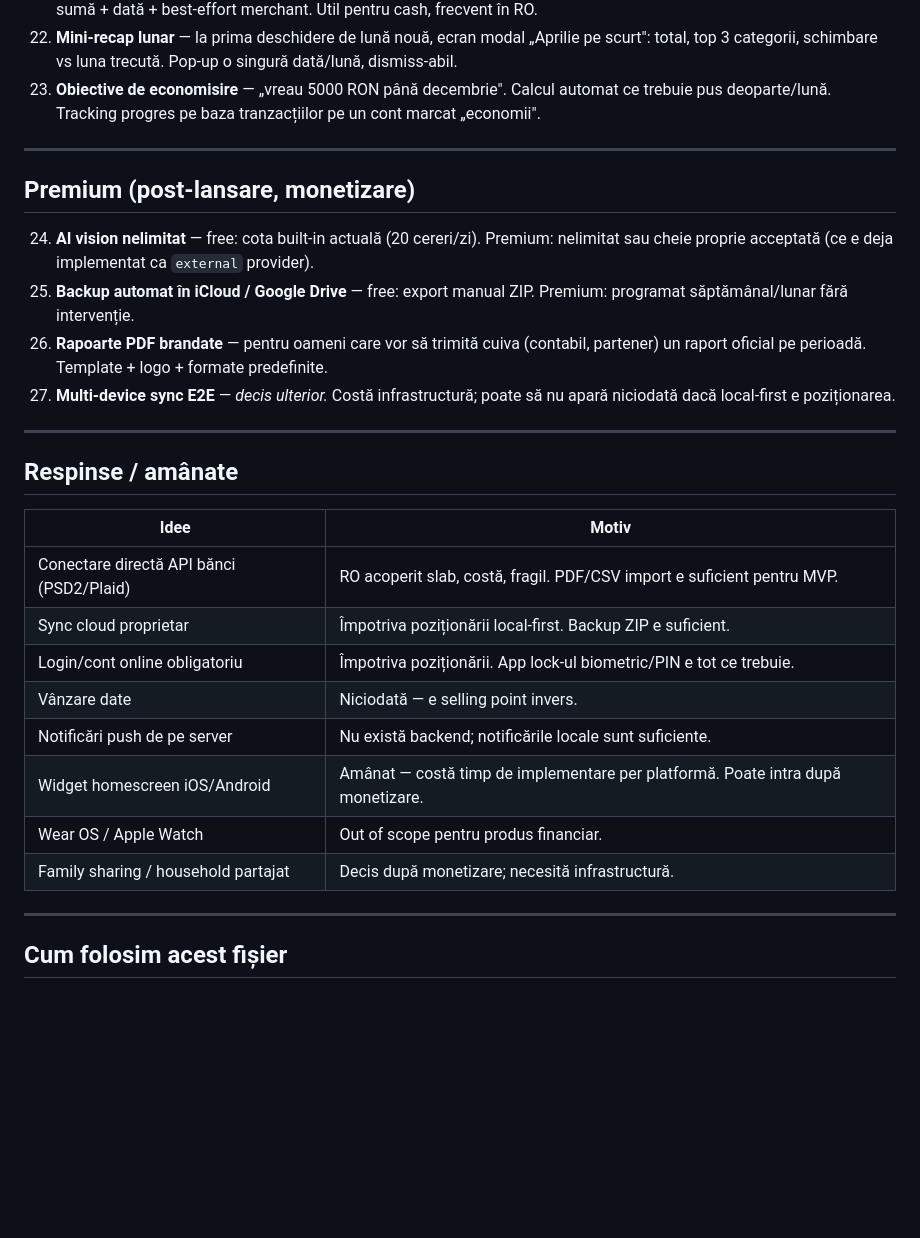
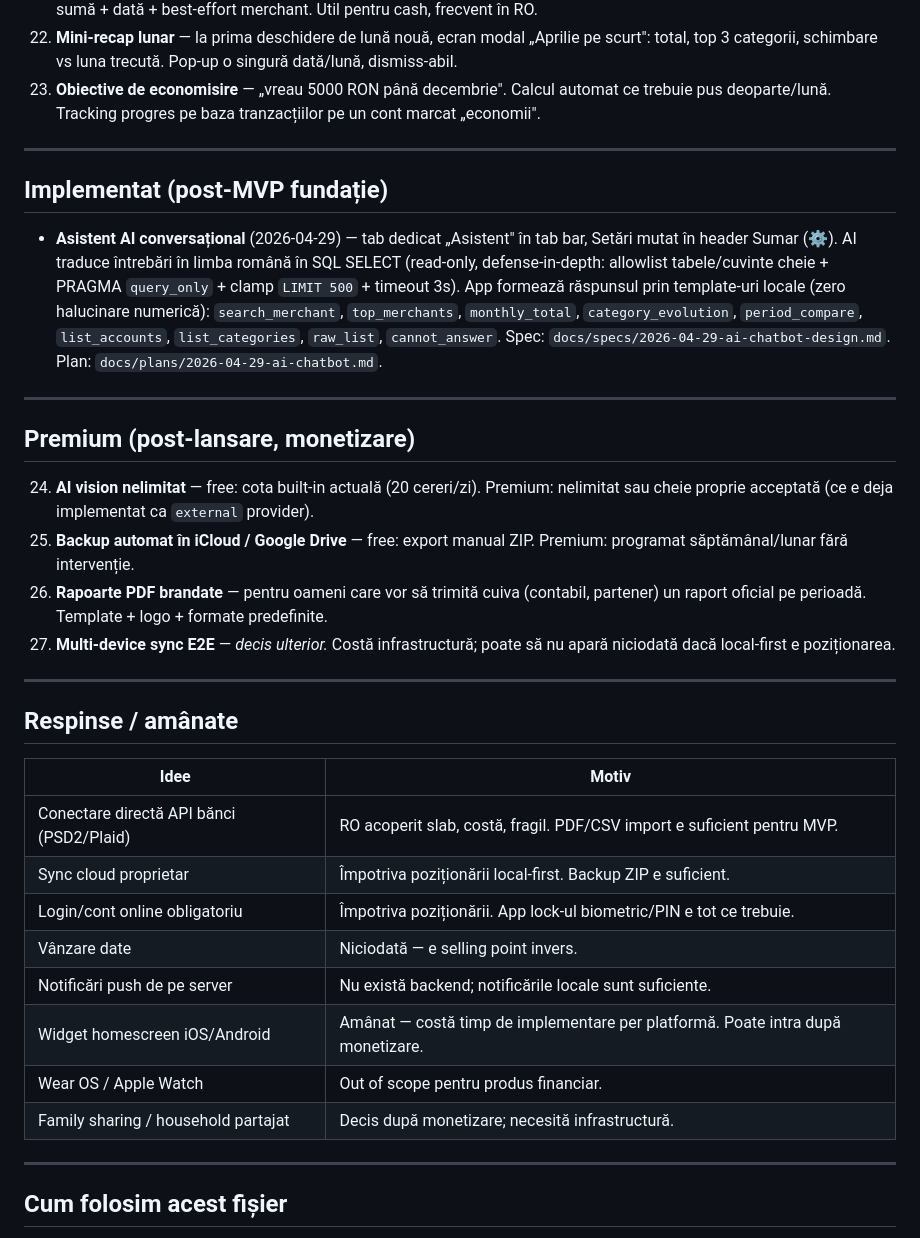
Before and after one commit to tudorAbrudan/EvidentaFinanciara, a Markdown page: docs/IDEAS.md, the part around one of its changes. Rendered like a GitHub page; blank space fills up the shorter version.

Commit message:
docs: update IDEAS și ARCHITECTURE pentru Asistent AI

```diff
--- a/docs/IDEAS.md
+++ b/docs/IDEAS.md
@@ -48,27 +49,33 @@ Lista e ordonată după priority. Fiecare punct devine propriul spec → plan
 
 ---
 
+## Implementat (post-MVP fundație)
+
+- **Asistent AI conversațional** (2026-04-29) — tab dedicat „Asistent" în tab bar, Setări mutat în header Sumar (⚙️). AI traduce întrebări în limba română în SQL SELECT (read-only, defense-in-depth: allowlist tabele/cuvinte cheie + PRAGMA `query_only` + clamp `LIMIT 500` + timeout 3s). App formează răspunsul prin template-uri locale (zero halucinare numerică): `search_merchant`, `top_merchants`, `monthly_total`, `category_evolution`, `period_compare`, `list_accounts`, `list_categories`, `raw_list`, `cannot_answer`. Spec: `docs/specs/2026-04-29-ai-chatbot-design.md`. Plan: `docs/plans/2026-04-29-ai-chatbot.md`.
+
+---
+
 ## Premium (post-lansare, monetizare)
 
 24. **AI vision nelimitat** — free: cota built-in actuală (20 cereri/zi). Premium: nelimitat sau cheie proprie acceptată (ce e deja implementat ca `external` provider).
 25. **Backup automat în iCloud / Google Drive** — free: export manual ZIP. Premium: programat săptămânal/lunar fără intervenție.
 26. **Rapoarte PDF brandate** — pentru oameni care vor să trimită cuiva (contabil, partener) un raport oficial pe perioadă. Template + logo + formate predefinite.
-27. **Multi-device sync E2E** — *decis ulterior.* Costă infrastructură; poate să nu apară niciodată dacă local-first e poziționarea.
+27. **Multi-device sync E2E** — _decis ulterior._ Costă infrastructură; poate să nu apară niciodată dacă local-first e poziționarea.
 
 ---
 
 ## Respinse / amânate
 
-| Idee | Motiv |
-|---|---|
-| Conectare directă API bănci (PSD2/Plaid) | RO acoperit slab, costă, fragil. PDF/CSV import e suficient pentru MVP. |
-| Sync cloud proprietar | Împotriva poziționării local-first. Backup ZIP e suficient. |
-| Login/cont online obligatoriu | Împotriva poziționării. App lock-ul biometric/PIN e tot ce trebuie. |
-| Vânzare date | Niciodată — e selling point invers. |
-| Notificări push de pe server | Nu există backend; notificările locale sunt suficiente. |
-| Widget homescreen iOS/Android | Amânat — costă timp de implementare per platformă. Poate intra după monetizare. |
-| Wear OS / Apple Watch | Out of scope pentru produs financiar. |
-| Family sharing / household partajat | Decis după monetizare; necesită infrastructură. |
+| Idee                                     | Motiv                                                                           |
+| ---------------------------------------- | ------------------------------------------------------------------------------- |
+| Conectare directă API bănci (PSD2/Plaid) | RO acoperit slab, costă, fragil. PDF/CSV import e suficient pentru MVP.         |
+| Sync cloud proprietar                    | Împotriva poziționării local-first. Backup ZIP e suficient.                     |
+| Login/cont online obligatoriu            | Împotriva poziționării. App lock-ul biometric/PIN e tot ce trebuie.             |
+| Vânzare date                             | Niciodată — e selling point invers.                                             |
+| Notificări push de pe server             | Nu există backend; notificările locale sunt suficiente.                         |
+| Widget homescreen iOS/Android            | Amânat — costă timp de implementare per platformă. Poate intra după monetizare. |
+| Wear OS / Apple Watch                    | Out of scope pentru produs financiar.                                           |
+| Family sharing / household partajat      | Decis după monetizare; necesită infrastructură.                                 |
 
 ---
 
```
Also changed, not shown: other parts of docs/IDEAS.md (+3 -2 lines), docs/ARCHITECTURE.md (+6 -0 lines).
